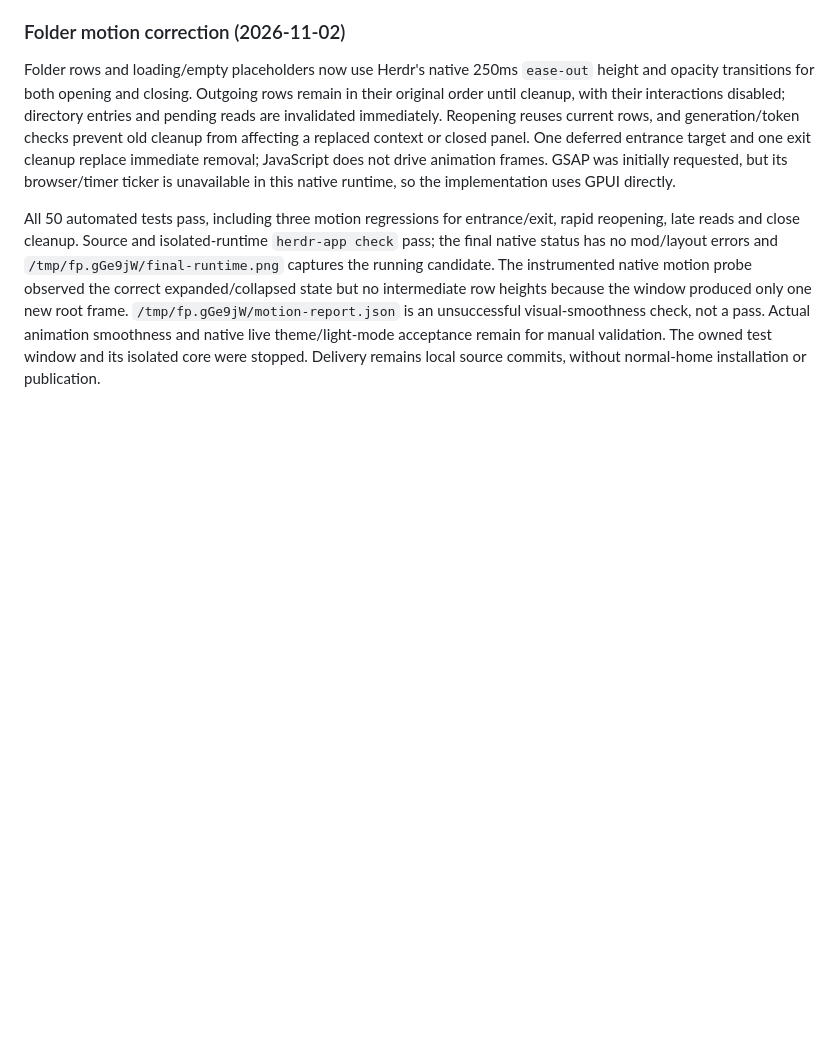
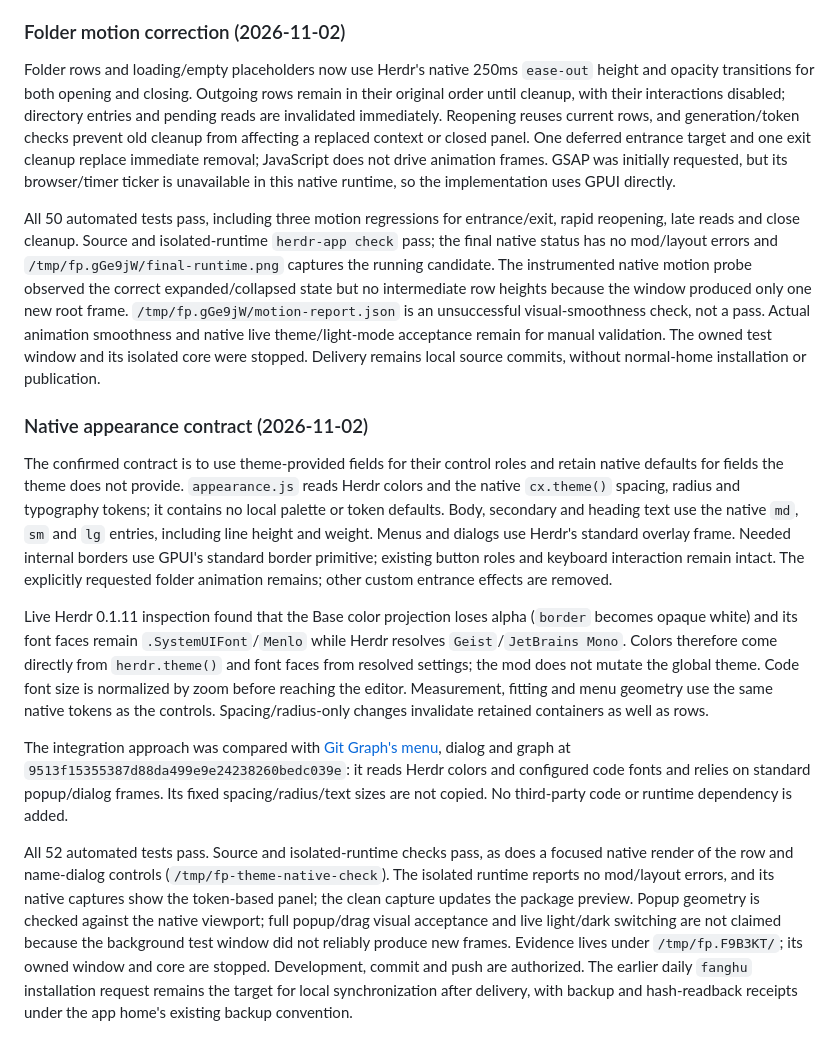
Before and after one commit to linziyanleo/herdr-mods, a Markdown page: docs/plans/files-plus.md, the part around the change. Rendered like a GitHub page; blank space fills up the shorter version.

Commit message:
fix(files-plus): inherit native Herdr theme tokens

```diff
--- a/docs/plans/files-plus.md
+++ b/docs/plans/files-plus.md
@@ -356,3 +356,13 @@ All 47 automated tests pass, including four new look-integration regressions. So
 Folder rows and loading/empty placeholders now use Herdr's native 250ms `ease-out` height and opacity transitions for both opening and closing. Outgoing rows remain in their original order until cleanup, with their interactions disabled; directory entries and pending reads are invalidated immediately. Reopening reuses current rows, and generation/token checks prevent old cleanup from affecting a replaced context or closed panel. One deferred entrance target and one exit cleanup replace immediate removal; JavaScript does not drive animation frames. GSAP was initially requested, but its browser/timer ticker is unavailable in this native runtime, so the implementation uses GPUI directly.
 
 All 50 automated tests pass, including three motion regressions for entrance/exit, rapid reopening, late reads and close cleanup. Source and isolated-runtime `herdr-app check` pass; the final native status has no mod/layout errors and `/tmp/fp.gGe9jW/final-runtime.png` captures the running candidate. The instrumented native motion probe observed the correct expanded/collapsed state but no intermediate row heights because the window produced only one new root frame. `/tmp/fp.gGe9jW/motion-report.json` is an unsuccessful visual-smoothness check, not a pass. Actual animation smoothness and native live theme/light-mode acceptance remain for manual validation. The owned test window and its isolated core were stopped. Delivery remains local source commits, without normal-home installation or publication.
+
+### Native appearance contract (2026-11-02)
+
+The confirmed contract is to use theme-provided fields for their control roles and retain native defaults for fields the theme does not provide. `appearance.js` reads Herdr colors and the native `cx.theme()` spacing, radius and typography tokens; it contains no local palette or token defaults. Body, secondary and heading text use the native `md`, `sm` and `lg` entries, including line height and weight. Menus and dialogs use Herdr's standard overlay frame. Needed internal borders use GPUI's standard border primitive; existing button roles and keyboard interaction remain intact. The explicitly requested folder animation remains; other custom entrance effects are removed.
+
+Live Herdr 0.1.11 inspection found that the Base color projection loses alpha (`border` becomes opaque white) and its font faces remain `.SystemUIFont`/`Menlo` while Herdr resolves `Geist`/`JetBrains Mono`. Colors therefore come directly from `herdr.theme()` and font faces from resolved settings; the mod does not mutate the global theme. Code font size is normalized by zoom before reaching the editor. Measurement, fitting and menu geometry use the same native tokens as the controls. Spacing/radius-only changes invalidate retained containers as well as rows.
+
+The integration approach was compared with [Git Graph's menu](https://github.com/rabeeh-ta/herdr-git-graph/blob/9513f15355387d88da499e9e24238260bedc039e/mods/git-graph/menu.js), dialog and graph at `9513f15355387d88da499e9e24238260bedc039e`: it reads Herdr colors and configured code fonts and relies on standard popup/dialog frames. Its fixed spacing/radius/text sizes are not copied. No third-party code or runtime dependency is added.
+
+All 52 automated tests pass. Source and isolated-runtime checks pass, as does a focused native render of the row and name-dialog controls (`/tmp/fp-theme-native-check`). The isolated runtime reports no mod/layout errors, and its native captures show the token-based panel; the clean capture updates the package preview. Popup geometry is checked against the native viewport; full popup/drag visual acceptance and live light/dark switching are not claimed because the background test window did not reliably produce new frames. Evidence lives under `/tmp/fp.F9B3KT/`; its owned window and core are stopped. Development, commit and push are authorized. The earlier daily `fanghu` installation request remains the target for local synchronization after delivery, with backup and hash-readback receipts under the app home's existing backup convention.
```
Also changed, not shown: files-plus/RECIPE.md (+8 -8 lines), files-plus/preview.png, 15 other files.
